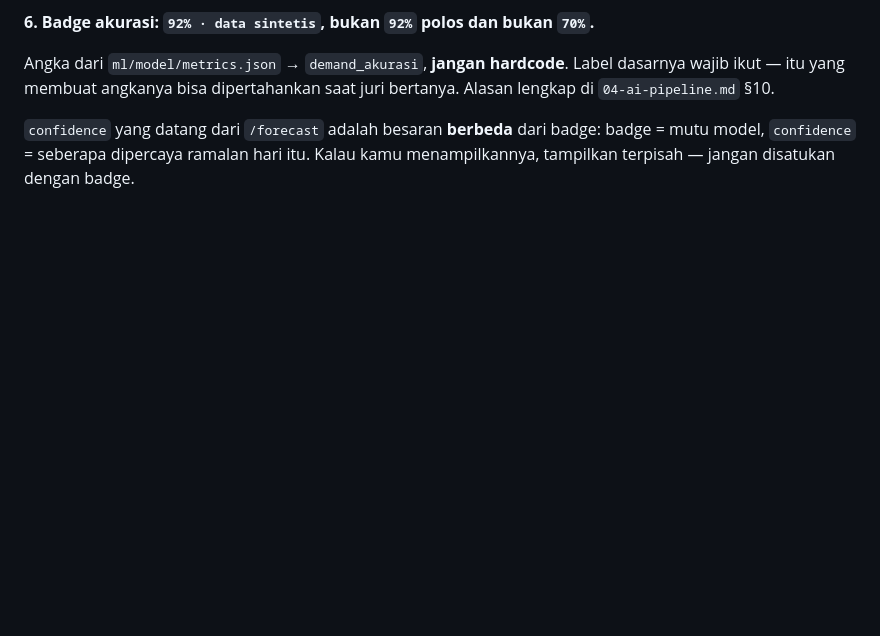
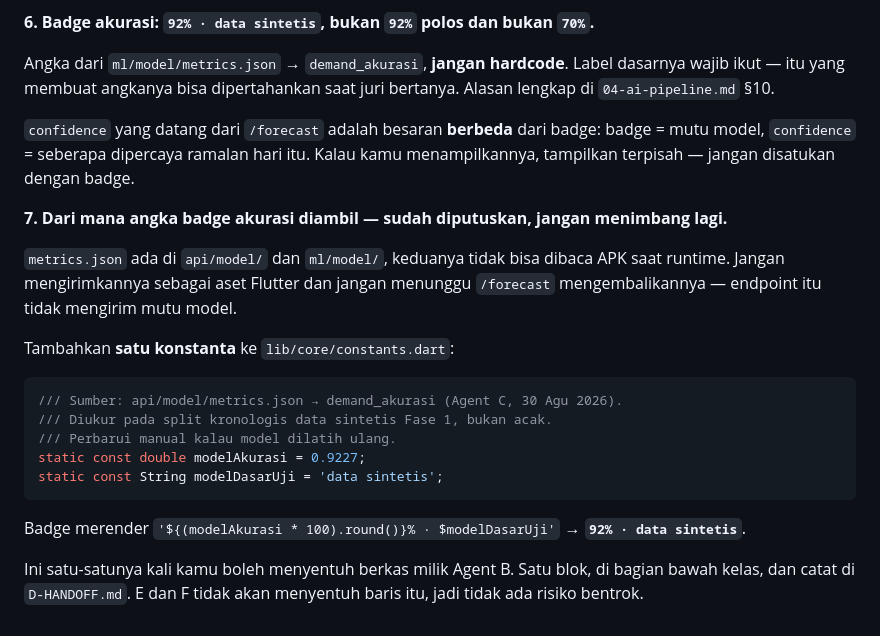
Before and after one commit to Ruphasa/Lestar, a Markdown page: docs/prompts/D.md, the part around the change. Drawn GitHub-style; blank space fills up the shorter version.

Commit message:
review(ml): verifikasi Agent C + putuskan sumber angka badge akurasi
Review Agent C: 97 test Python lolos, round_half_away sesuai resep,
kasus 92,5 -> 93 diuji eksplisit, 13 kasus paritas. Rumus confidence
mengikuti 04-ai-pipeline.md §10 persis. Melebihi permintaan: tidak ada
pemanggilan round() bawaan Python di mana pun, termasuk untuk desimal.

Konstanta Python diuji silang ke Dart: 15/15 cocok. Digabung dengan
review B (Dart <-> SQL), konstanta kini terverifikasi di tiga bahasa.

D.md: badge akurasi memakai konstanta modelAkurasi di constants.dart,
bukan membaca metrics.json saat runtime — berkas itu ada di api/model/
dan tidak terjangkau APK. Satu-satunya pengecualian D boleh menyentuh
berkas Agent B.

Belum: RAILWAY_API_URL masih kosong, API belum di-deploy.

Co-Authored-By: Claude Opus 5 <noreply@anthropic.com>
Claude-Session: https://claude.ai/code/session_01XNoWgdpQYwA4xemU8Dhbfh

````diff
--- a/docs/prompts/D.md
+++ b/docs/prompts/D.md
@@ -182,3 +182,21 @@ Tulis ringkasan di `docs/06-agent-briefs/D-HANDOFF.md`: layar yang selesai, yang
 Angka dari `ml/model/metrics.json` → `demand_akurasi`, **jangan hardcode**. Label dasarnya wajib ikut — itu yang membuat angkanya bisa dipertahankan saat juri bertanya. Alasan lengkap di `04-ai-pipeline.md` §10.
 
 `confidence` yang datang dari `/forecast` adalah besaran **berbeda** dari badge: badge = mutu model, `confidence` = seberapa dipercaya ramalan hari itu. Kalau kamu menampilkannya, tampilkan terpisah — jangan disatukan dengan badge.
+
+**7. Dari mana angka badge akurasi diambil — sudah diputuskan, jangan menimbang lagi.**
+
+`metrics.json` ada di `api/model/` dan `ml/model/`, keduanya tidak bisa dibaca APK saat runtime. Jangan mengirimkannya sebagai aset Flutter dan jangan menunggu `/forecast` mengembalikannya — endpoint itu tidak mengirim mutu model.
+
+Tambahkan **satu konstanta** ke `lib/core/constants.dart`:
+
+```dart
+/// Sumber: api/model/metrics.json → demand_akurasi (Agent C, 30 Agu 2026).
+/// Diukur pada split kronologis data sintetis Fase 1, bukan acak.
+/// Perbarui manual kalau model dilatih ulang.
+static const double modelAkurasi = 0.9227;
+static const String modelDasarUji = 'data sintetis';
+```
+
+Badge merender `'${(modelAkurasi * 100).round()}% · $modelDasarUji'` → **`92% · data sintetis`**.
+
+Ini satu-satunya kali kamu boleh menyentuh berkas milik Agent B. Satu blok, di bagian bawah kelas, dan catat di `D-HANDOFF.md`. E dan F tidak akan menyentuh baris itu, jadi tidak ada risiko bentrok.
````
